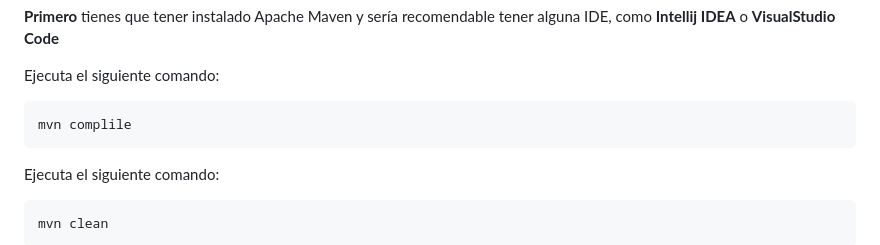
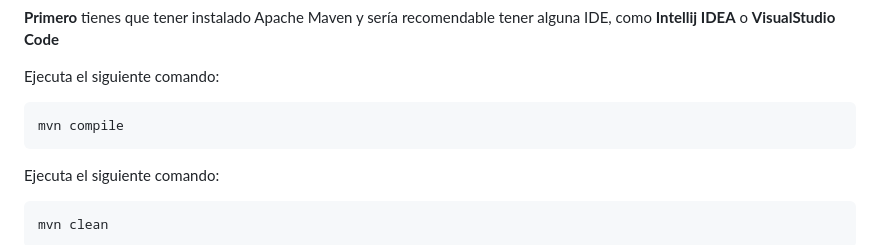
Before and after one commit to illoquehambre/HazTuHuerto, a Markdown page: README.md, the part around the change. Rendered like a GitHub page.

```diff
--- a/README.md
+++ b/README.md
@@ -186,7 +186,7 @@ Dirígete hasta la carpeta:
 
 Ejecuta el siguiente comando:
 
-    mvn complile
+    mvn compile
 
 
 Ejecuta el siguiente comando:
```
